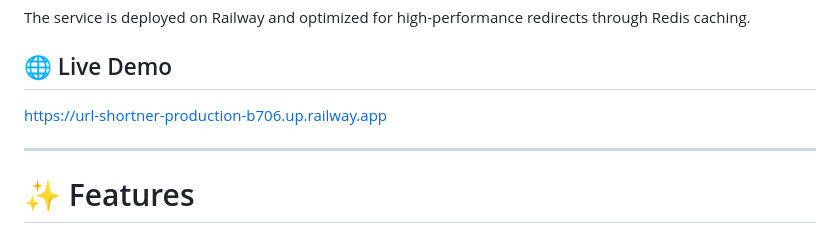
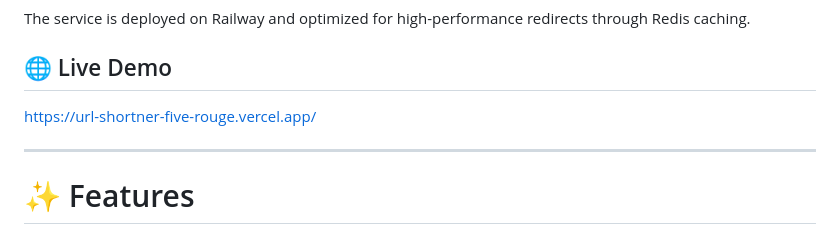
Before and after one commit to adi-shrivastava/URL-Shortner, a Markdown page: README.md, the part around the change. Rendered like a GitHub page.

```diff
--- a/README.md
+++ b/README.md
@@ -6,7 +6,7 @@ The service is deployed on Railway and optimized for high-performance redirects
 
 ## 🌐 Live Demo
 
-https://url-shortner-production-b706.up.railway.app
+https://url-shortner-five-rouge.vercel.app/
 
 ---
 
```
